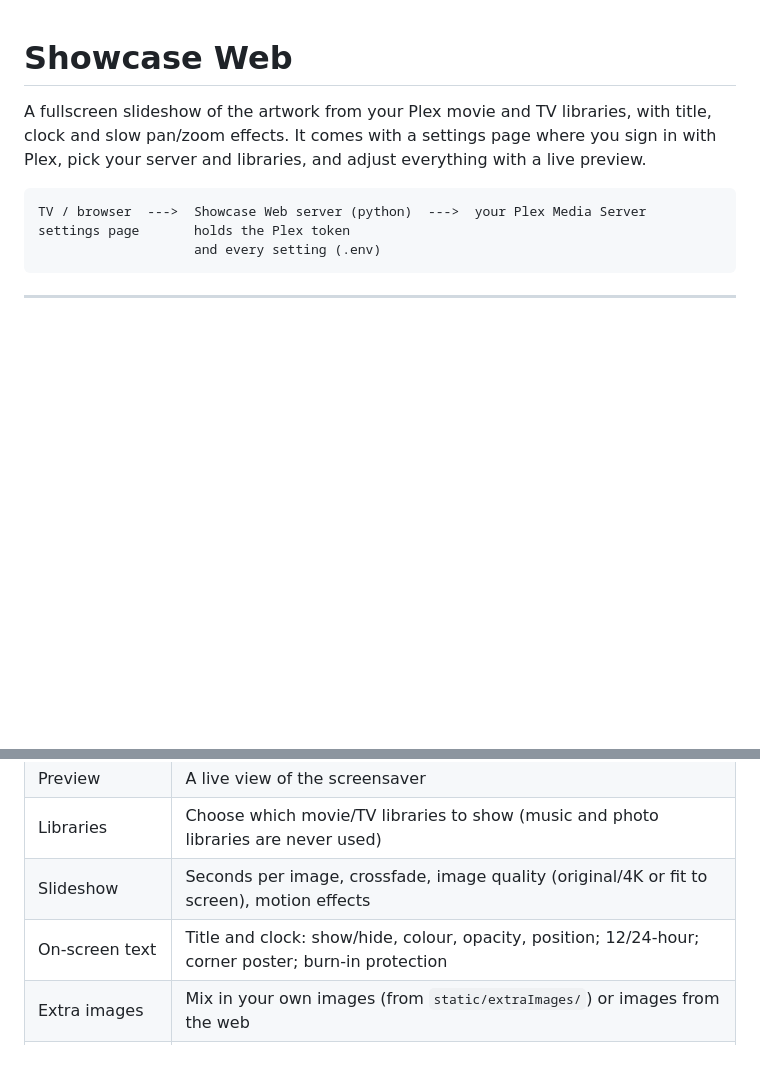
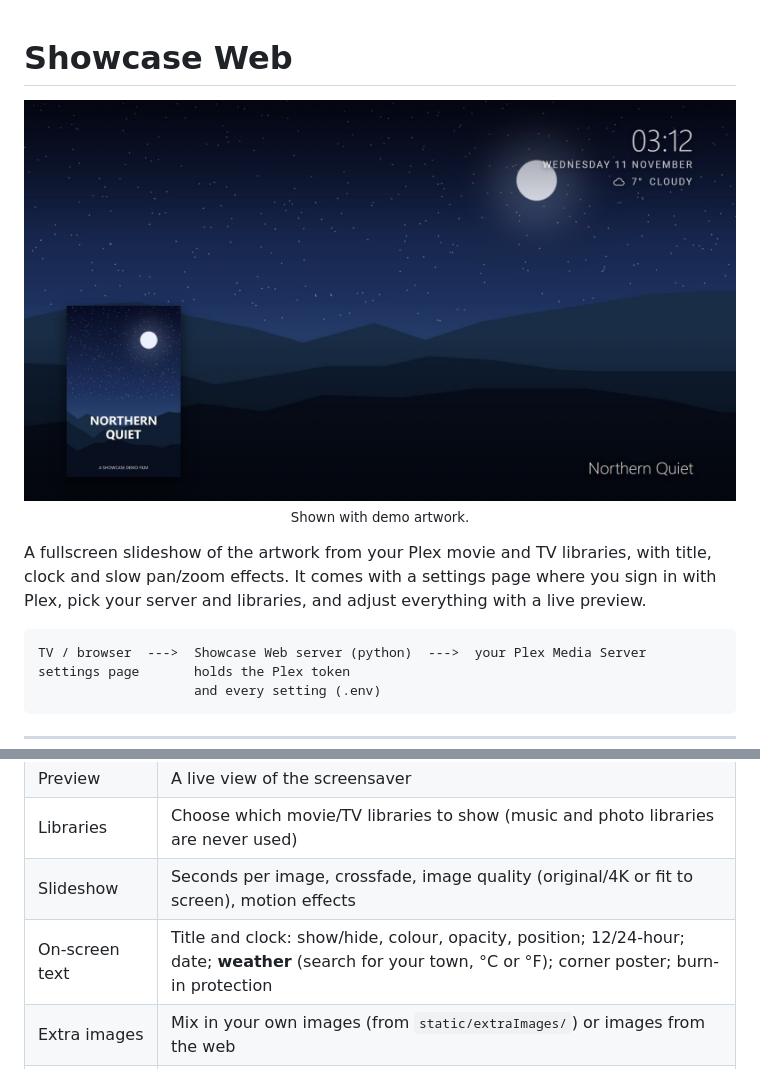
Before and after one commit to s1dave-web/showcase, a Markdown page: web/README.md, 2 parts joined by grey strips. Drawn GitHub-style; pictures changed too: docs/screenshot-web.jpg (added); blank space fills up the shorter version.

```diff
--- a/web/README.md
+++ b/web/README.md
@@ -1,4 +1,6 @@
 # Showcase Web
+
+<p align="center"><img src="../docs/screenshot-web.jpg" alt="Showcase Web in a browser: artwork with clock, date, weather, title and poster" width="800"><br><sub>Shown with demo artwork.</sub></p>
 
 A fullscreen slideshow of the artwork from your Plex movie and TV libraries, with title, clock and slow pan/zoom effects.
 It comes with a settings page where you sign in with Plex, pick your server and libraries, and adjust everything with a live preview.
@@ -56,7 +58,7 @@ Under **Screen access**, copy the address and set it as the page in your screens
 | Preview | A live view of the screensaver |
 | Libraries | Choose which movie/TV libraries to show (music and photo libraries are never used) |
 | Slideshow | Seconds per image, crossfade, image quality (original/4K or fit to screen), motion effects |
-| On-screen text | Title and clock: show/hide, colour, opacity, position; 12/24-hour; corner poster; burn-in protection |
+| On-screen text | Title and clock: show/hide, colour, opacity, position; 12/24-hour; date; **weather** (search for your town, °C or °F); corner poster; burn-in protection |
 | Extra images | Mix in your own images (from `static/extraImages/`) or images from the web |
 | Advanced | How often to check for new items; how long the server caches the library list |
 | Screen access | Copy the TV address; require a key (or a new one) so only your screens can view it |
```
Also changed, not shown: web/CHANGES.md (+9 -0 lines), 11 other files.
